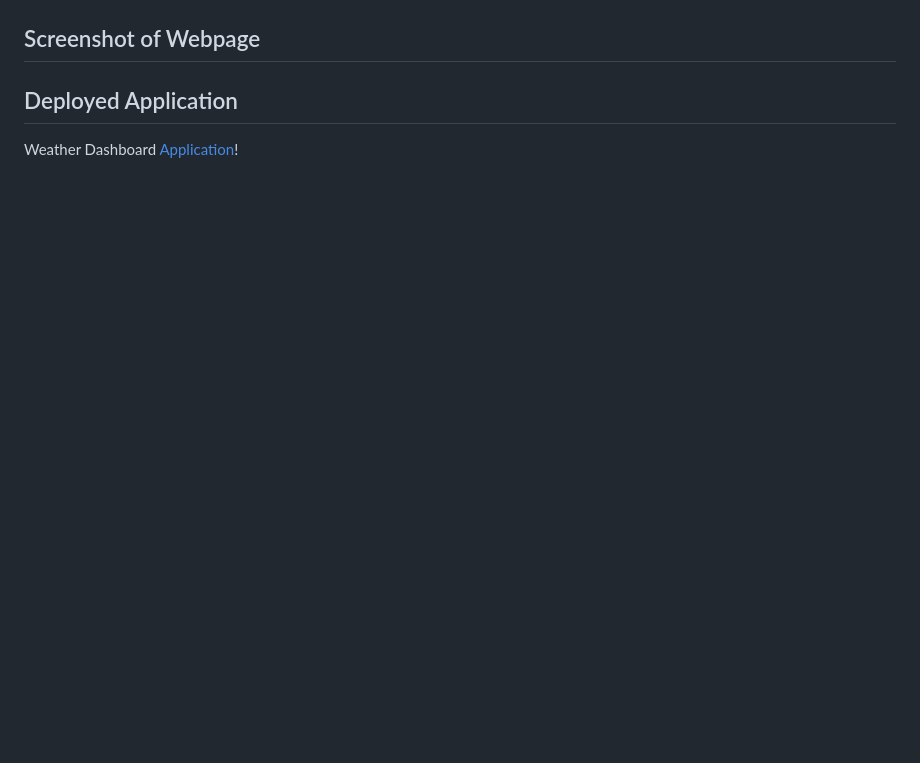
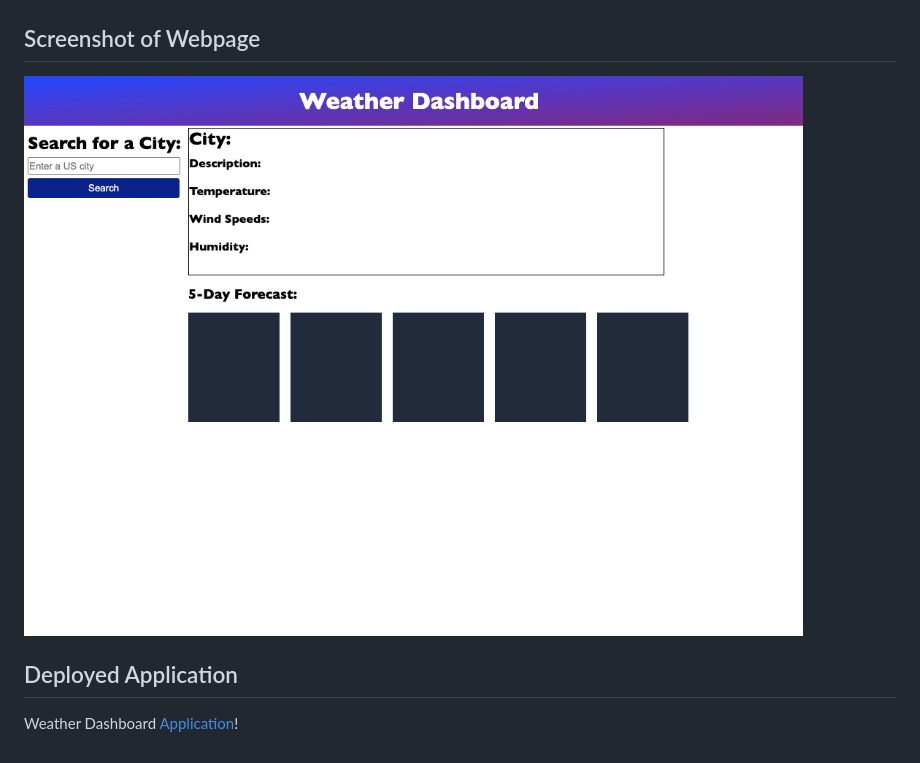
Before and after one commit to Amandagl1/Weather-Dashboard, a Markdown page: README.md, the part around the change. Rendered like a GitHub page; pictures changed too: assets/images/Weather-Dashboard_Sreenshot.png (added); blank space fills up the shorter version.

Commit message:
Added screenshot to README file. Used stringify to append object arrays to index.html.

```diff
--- a/README.md
+++ b/README.md
@@ -9,7 +9,7 @@
 ![Mockup](assets/images/demo.png)
 
 ## Screenshot of Webpage
-
+![Screeshot of Weather Dashboard](assets/images/Weather-Dashboard_Sreenshot.png)
 
 ## Deployed Application
 Weather Dashboard [Application]()!
```
Also changed, not shown: 3 other files.
